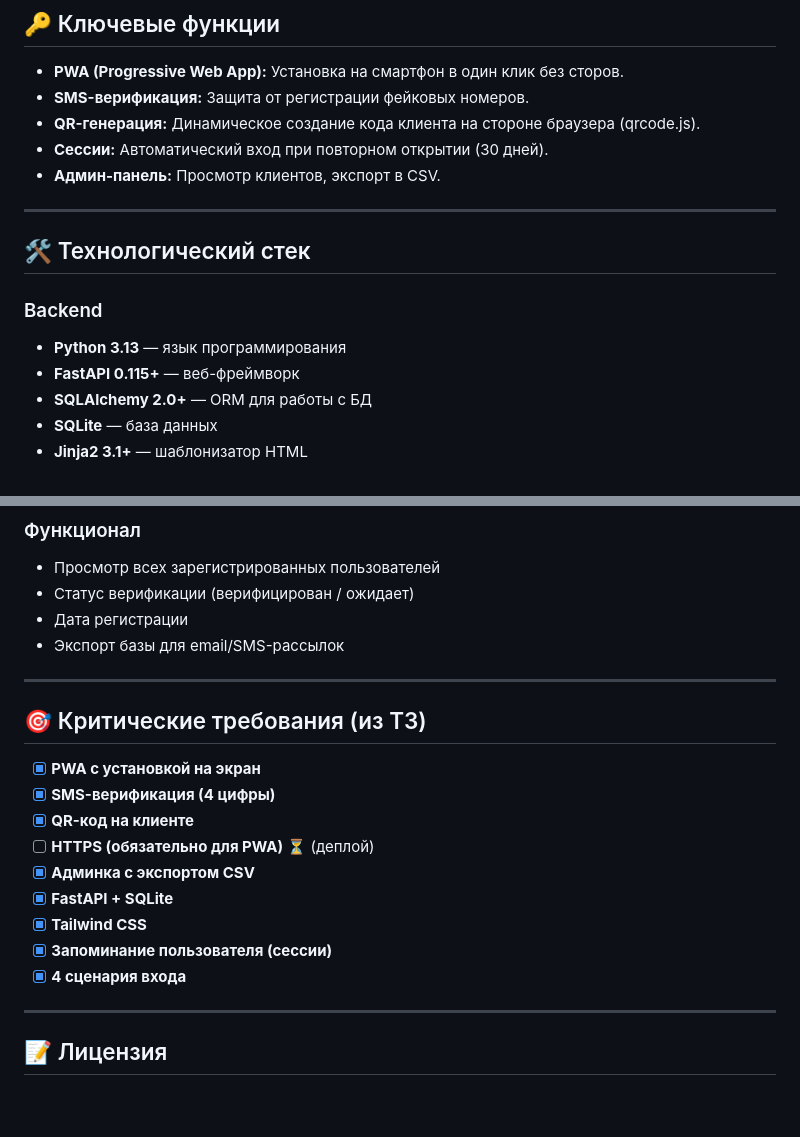
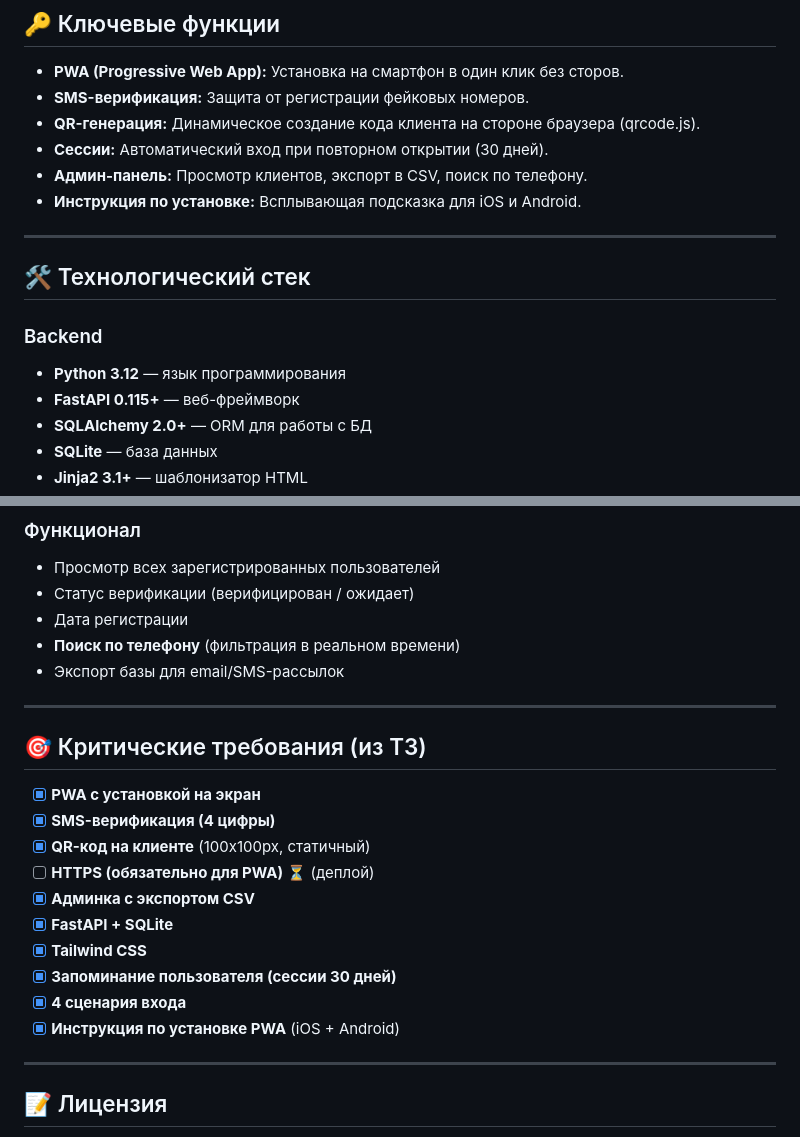
Before and after one commit to mynamemyway/antoshkin-pwa-card, a Markdown page: README.md, 2 parts joined by grey strips. Rendered like a GitHub page; blank space fills up the shorter version.

```diff
--- a/README.md
+++ b/README.md
@@ -30,14 +30,15 @@ PWA (Progressive Web App) для автоматизации выдачи ски
 * **SMS-верификация:** Защита от регистрации фейковых номеров.
 * **QR-генерация:** Динамическое создание кода клиента на стороне браузера (qrcode.js).
 * **Сессии:** Автоматический вход при повторном открытии (30 дней).
-* **Админ-панель:** Просмотр клиентов, экспорт в CSV.
+* **Админ-панель:** Просмотр клиентов, экспорт в CSV, поиск по телефону.
+* **Инструкция по установке:** Всплывающая подсказка для iOS и Android.
 
 ---
 
 ## 🛠 Технологический стек
 
 ### Backend
-* **Python 3.13** — язык программирования
+* **Python 3.12** — язык программирования
 * **FastAPI 0.115+** — веб-фреймворк
 * **SQLAlchemy 2.0+** — ORM для работы с БД
 * **SQLite** — база данных
@@ -283,6 +315,7 @@ GET /admin/export   # Экспорт в CSV
 - Просмотр всех зарегистрированных пользователей
 - Статус верификации (верифицирован / ожидает)
 - Дата регистрации
+- **Поиск по телефону** (фильтрация в реальном времени)
 - Экспорт базы для email/SMS-рассылок
 
 ---
@@ -291,13 +324,14 @@ GET /admin/export   # Экспорт в CSV
 
 - [x] **PWA с установкой на экран**
 - [x] **SMS-верификация (4 цифры)**
-- [x] **QR-код на клиенте**
+- [x] **QR-код на клиенте** (100x100px, статичный)
 - [ ] **HTTPS (обязательно для PWA)** ⏳ (деплой)
 - [x] **Админка с экспортом CSV**
 - [x] **FastAPI + SQLite**
 - [x] **Tailwind CSS**
-- [x] **Запоминание пользователя (сессии)**
+- [x] **Запоминание пользователя (сессии 30 дней)**
 - [x] **4 сценария входа**
+- [x] **Инструкция по установке PWA** (iOS + Android)
 
 ---
 
```
Also changed, not shown: other parts of README.md (+81 -50 lines).
